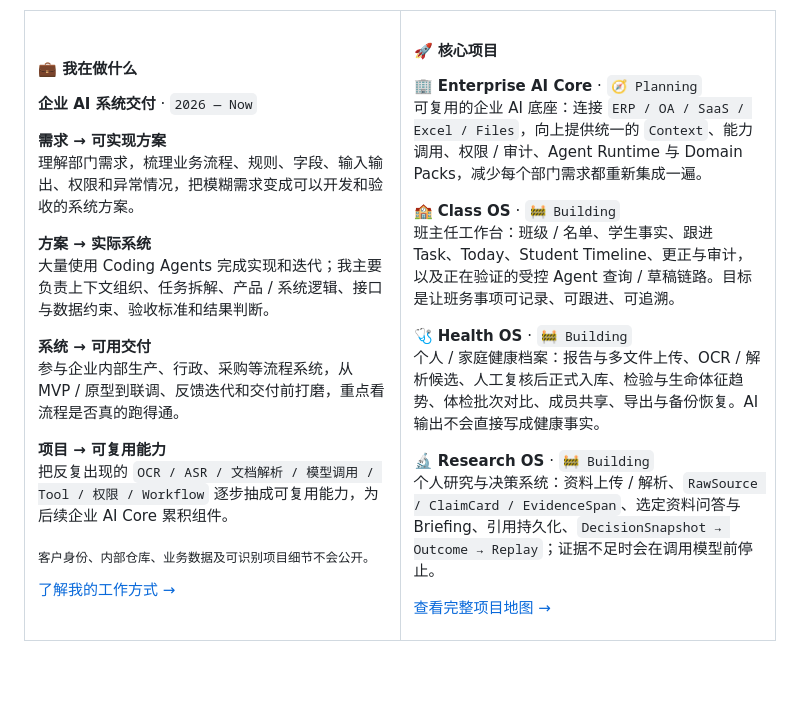
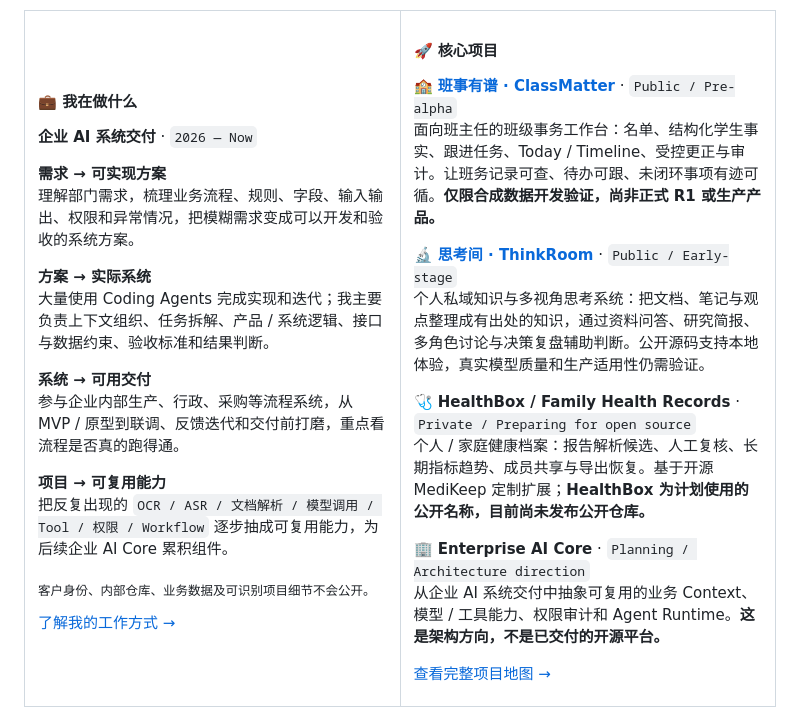
Before and after one commit to Gdnbit/Gdnbit, a Markdown page: README.md, the part around the change. Drawn GitHub-style; blank space fills up the shorter version.

Commit message:
docs(profile): align public project names, release states and evidence

```diff
--- a/README.md
+++ b/README.md
@@ -45,17 +45,17 @@
 
 #### 🚀 核心项目
 
-**🏢 Enterprise AI Core** · `🧭 Planning`
-可复用的企业 AI 底座：连接 `ERP / OA / SaaS / Excel / Files`，向上提供统一的 `Context`、能力调用、权限 / 审计、Agent Runtime 与 Domain Packs，减少每个部门需求都重新集成一遍。
+**🏫 [班事有谱 · ClassMatter](https://github.com/Gdnbit/classmatter)** · `Public / Pre-alpha`
+面向班主任的班级事务工作台：名单、结构化学生事实、跟进任务、Today / Timeline、受控更正与审计。让班务记录可查、待办可跟、未闭环事项有迹可循。**仅限合成数据开发验证，尚非正式 R1 或生产产品。**
 
-**🏫 Class OS** · `🚧 Building`
-班主任工作台：班级 / 名单、学生事实、跟进 Task、Today、Student Timeline、更正与审计，以及正在验证的受控 Agent 查询 / 草稿链路。目标是让班务事项可记录、可跟进、可追溯。
+**🔬 [思考间 · ThinkRoom](https://github.com/Gdnbit/thinkroom)** · `Public / Early-stage`
+个人私域知识与多视角思考系统：把文档、笔记与观点整理成有出处的知识，通过资料问答、研究简报、多角色讨论与决策复盘辅助判断。公开源码支持本地体验，真实模型质量和生产适用性仍需验证。
 
-**🩺 Health OS** · `🚧 Building`
-个人 / 家庭健康档案：报告与多文件上传、OCR / 解析候选、人工复核后正式入库、检验与生命体征趋势、体检批次对比、成员共享、导出与备份恢复。AI 输出不会直接写成健康事实。
+**🩺 HealthBox / Family Health Records** · `Private / Preparing for open source`
+个人 / 家庭健康档案：报告解析候选、人工复核、长期指标趋势、成员共享与导出恢复。基于开源 MediKeep 定制扩展；**HealthBox 为计划使用的公开名称，目前尚未发布公开仓库。**
 
-**🔬 Research OS** · `🚧 Building`
-个人研究与决策系统：资料上传 / 解析、`RawSource / ClaimCard / EvidenceSpan`、选定资料问答与 Briefing、引用持久化、`DecisionSnapshot → Outcome → Replay`；证据不足时会在调用模型前停止。
+**🏢 Enterprise AI Core** · `Planning / Architecture direction`
+从企业 AI 系统交付中抽象可复用的业务 Context、模型 / 工具能力、权限审计和 Agent Runtime。**这是架构方向，不是已交付的开源平台。**
 
 [查看完整项目地图 →](PROJECTS.md)
 
```
